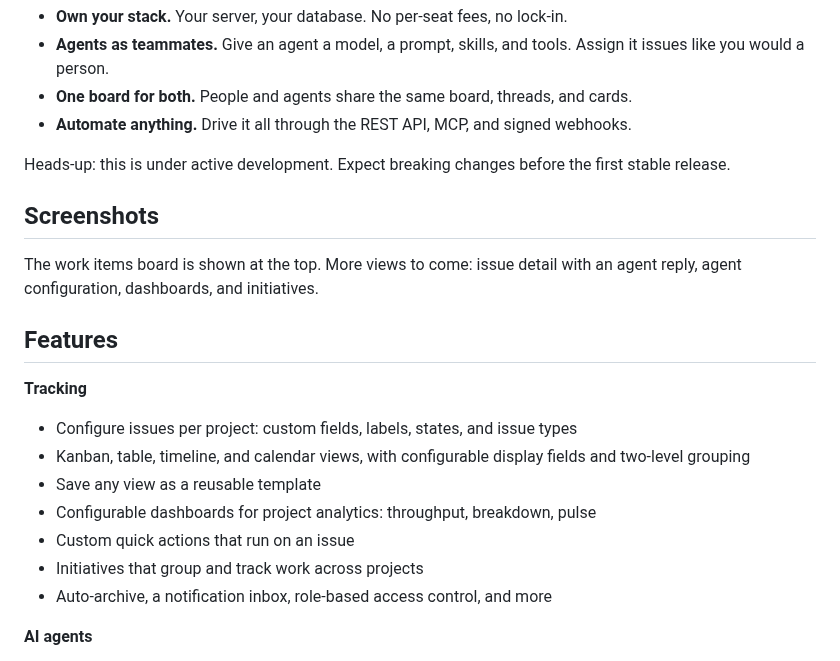
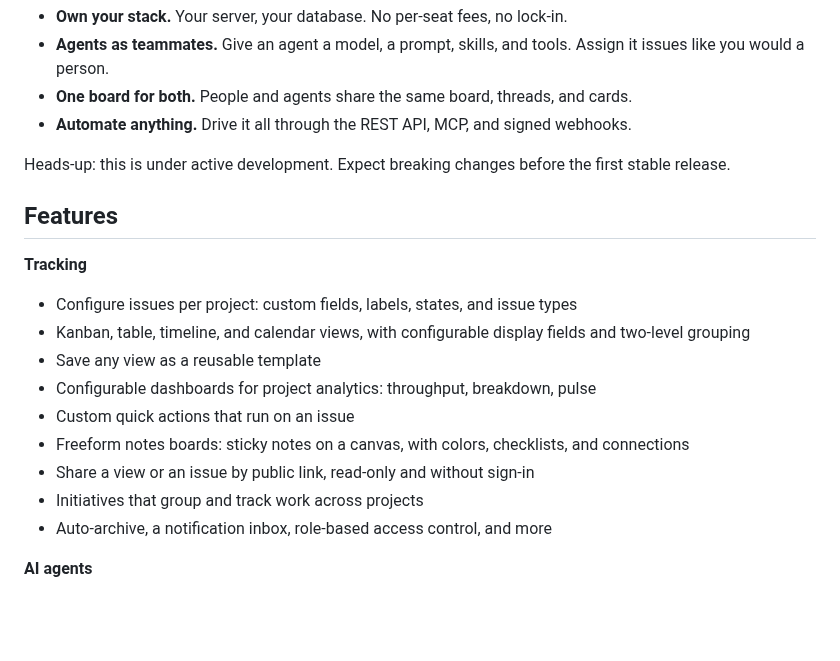
Before and after one commit to croffasia/itsaplan, a Markdown page: README.md, the part around one of its changes. Drawn GitHub-style; blank space fills up the shorter version.

```diff
--- a/README.md
+++ b/README.md
@@ -37,13 +38,6 @@ server and database.
 Heads-up: this is under active development. Expect breaking changes before the first
 stable release.
 
-## Screenshots
-
-The work items board is shown at the top. More views to come: issue detail with an agent
-reply, agent configuration, dashboards, and initiatives.
-
-<!-- Add each new view here, 1600px wide. -->
-
 ## Features
 
 **Tracking**
@@ -53,6 +47,8 @@ reply, agent configuration, dashboards, and initiatives.
 - Save any view as a reusable template
 - Configurable dashboards for project analytics: throughput, breakdown, pulse
 - Custom quick actions that run on an issue
+- Freeform notes boards: sticky notes on a canvas, with colors, checklists, and connections
+- Share a view or an issue by public link, read-only and without sign-in
 - Initiatives that group and track work across projects
 - Auto-archive, a notification inbox, role-based access control, and more
 
```
Also changed, not shown: other parts of README.md (+17 -4 lines), assets/screenshots/board-app-dark.png.
